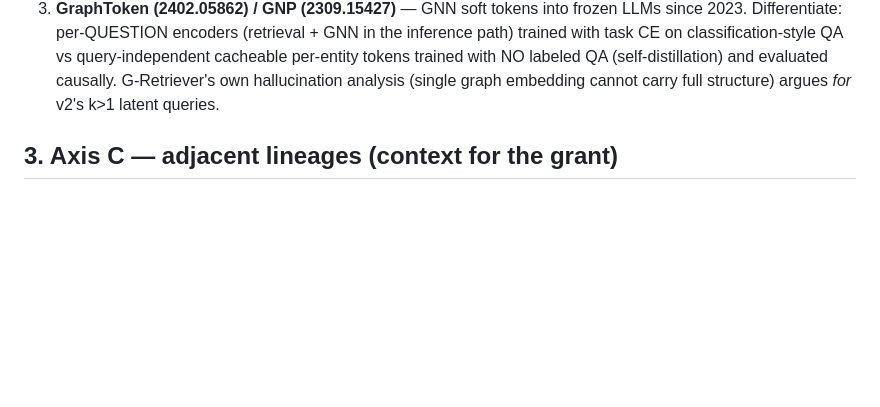
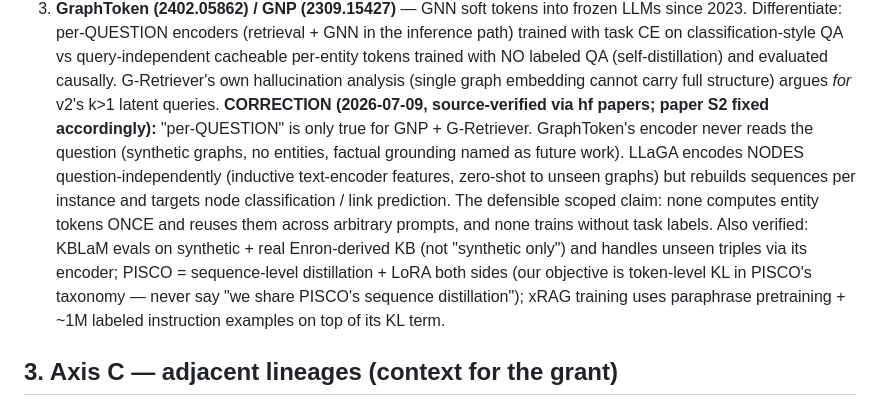
Before and after one commit to joelbarmettlerUZH/ConceptFormer, a Markdown page: v2/docs/RELATED_WORK.md, the part around the change. GitHub-like rendering; blank space fills up the shorter version.

Commit message:
RELATED_WORK.md: record source-verified corrections to system characterizations
Co-Authored-By: Claude Fable 5 <noreply@anthropic.com>
Claude-Session: https://claude.ai/code/session_01UNefkRAg5SSdSiFHusGje6

```diff
--- a/v2/docs/RELATED_WORK.md
+++ b/v2/docs/RELATED_WORK.md
@@ -103,6 +103,18 @@ model-size-dependent memory-collapse point — ammunition for the context-side/f
    with NO labeled QA (self-distillation) and evaluated causally. G-Retriever's own hallucination
    analysis (single graph embedding cannot carry full structure) argues *for* v2's k>1 latent
    queries.
+   **CORRECTION (2026-07-09, source-verified via hf papers; paper S2 fixed accordingly):**
+   "per-QUESTION" is only true for GNP + G-Retriever. GraphToken's encoder never reads the
+   question (synthetic graphs, no entities, factual grounding named as future work). LLaGA
+   encodes NODES question-independently (inductive text-encoder features, zero-shot to unseen
+   graphs) but rebuilds sequences per instance and targets node classification / link
+   prediction. The defensible scoped claim: none computes entity tokens ONCE and reuses them
+   across arbitrary prompts, and none trains without task labels. Also verified: KBLaM evals
+   on synthetic + real Enron-derived KB (not "synthetic only") and handles unseen triples via
+   its encoder; PISCO = sequence-level distillation + LoRA both sides (our objective is
+   token-level KL in PISCO's taxonomy — never say "we share PISCO's sequence distillation");
+   xRAG training uses paraphrase pretraining + ~1M labeled instruction examples on top of its
+   KL term.
 
 ## 3. Axis C — adjacent lineages (context for the grant)
 
```
